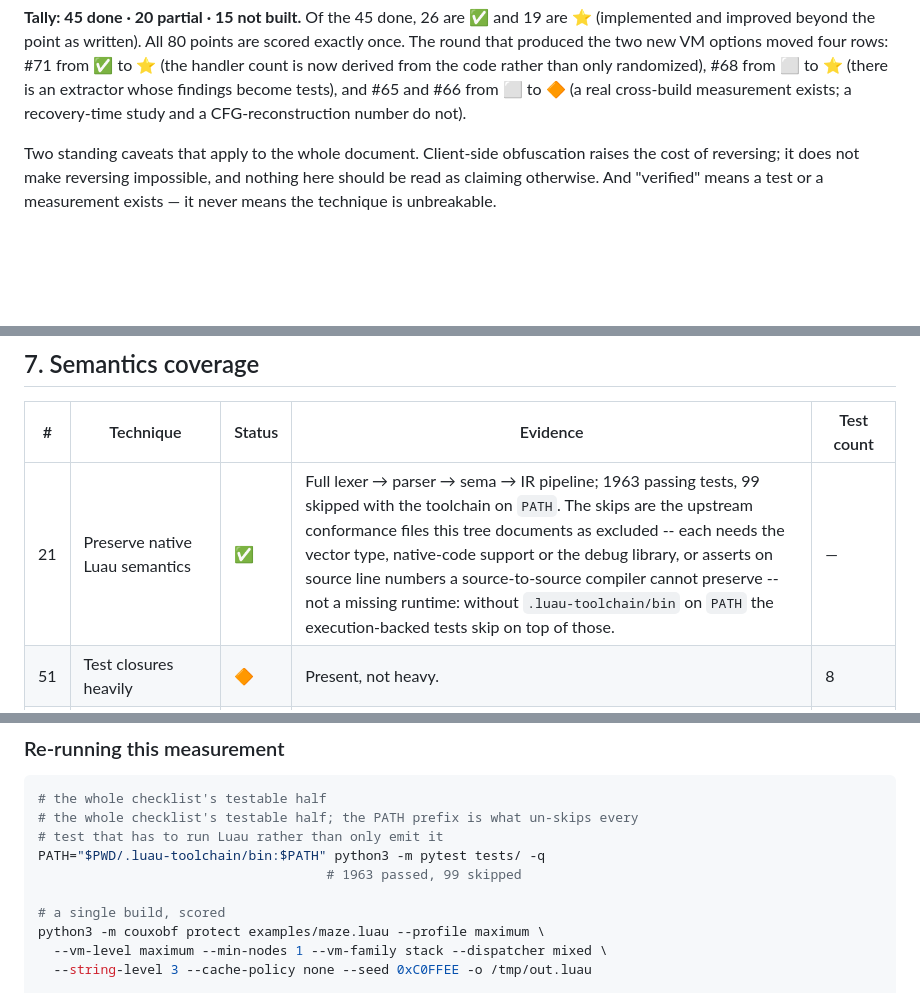
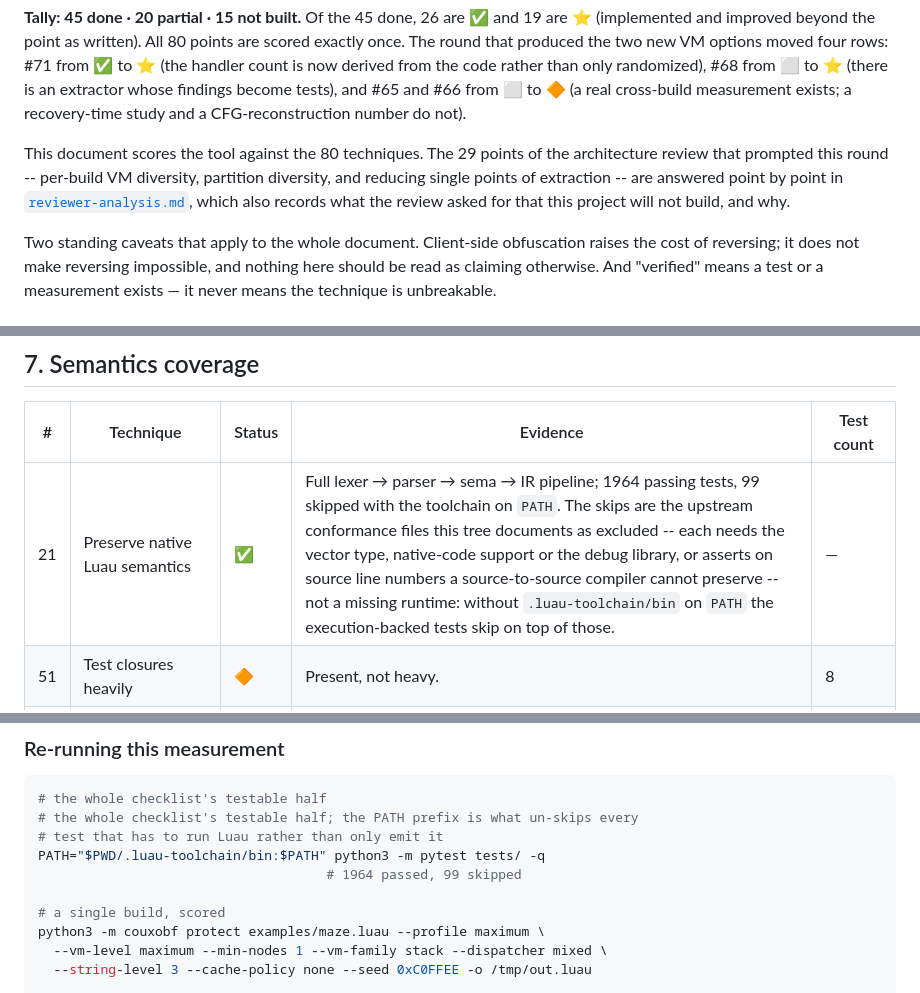
Before and after one commit to truecurrentz/Couxobf, a Markdown page: docs/technique-checklist.md, 3 parts joined by grey strips. GitHub-like rendering; blank space fills up the shorter version.

Commit message:
docs: cross-link the review response, and the suite count after the corner test
The checklist now points at docs/reviewer-analysis.md from its opening, and the
test count moved by one: tests/test_pipeline.py gained
test_the_vm_diversity_knobs_are_correct_in_their_corners, which builds the two new
knobs against the old ones they can be paired with inertly (cipher with formats
pinned, subset with numbering fixed, subset with aliases off) and runs each
artifact, because a descriptor nobody contradicts is invisible until the program
prints the wrong number. Full suite with the toolchain on PATH: 1964 passed,
99 skipped.

Co-Authored-By: Arena Agent <agent@arena.ai>

Co-authored-by: arena-agent <297053741+arena-agent@users.noreply.github.com>

```diff
--- a/docs/technique-checklist.md
+++ b/docs/technique-checklist.md
@@ -29,6 +29,12 @@ rows: #71 from ✅ to ⭐ (the handler count is now derived from the code rather
 only randomized), #68 from ⬜ to ⭐ (there is an extractor whose findings become
 tests), and #65 and #66 from ⬜ to 🔶 (a real cross-build measurement exists; a
 recovery-time study and a CFG-reconstruction number do not).
+
+This document scores the tool against the 80 techniques. The 29 points of the
+architecture review that prompted this round -- per-build VM diversity, partition
+diversity, and reducing single points of extraction -- are answered point by point
+in [`reviewer-analysis.md`](reviewer-analysis.md), which also records what the
+review asked for that this project will not build, and why.
 
 Two standing caveats that apply to the whole document. Client-side
 obfuscation raises the cost of reversing; it does not make reversing
@@ -126,7 +132,7 @@ is unbreakable.
 
 | # | Technique | Status | Evidence | Test count |
 | --- | --- | --- | --- | --- |
-| 21 | Preserve native Luau semantics | ✅ | Full lexer → parser → sema → IR pipeline; 1963 passing tests, 99 skipped with the toolchain on `PATH`. The skips are the upstream conformance files this tree documents as excluded -- each needs the vector type, native-code support or the debug library, or asserts on source line numbers a source-to-source compiler cannot preserve -- not a missing runtime: without `.luau-toolchain/bin` on `PATH` the execution-backed tests skip on top of those. | — |
+| 21 | Preserve native Luau semantics | ✅ | Full lexer → parser → sema → IR pipeline; 1964 passing tests, 99 skipped with the toolchain on `PATH`. The skips are the upstream conformance files this tree documents as excluded -- each needs the vector type, native-code support or the debug library, or asserts on source line numbers a source-to-source compiler cannot preserve -- not a missing runtime: without `.luau-toolchain/bin` on `PATH` the execution-backed tests skip on top of those. | — |
 | 51 | Test closures heavily | 🔶 | Present, not heavy. | 8 |
 | 52 | Test upvalues heavily | 🔶 | Same 8. | (shared) |
 | 53 | Test multiple returns | 🔶 | `RETURNMULTI` semantics are covered, including the splice. | 7 |
@@ -356,7 +362,7 @@ Ten passes, one partial. What is left, in the order it should be done:
 # the whole checklist's testable half; the PATH prefix is what un-skips every
 # test that has to run Luau rather than only emit it
 PATH="$PWD/.luau-toolchain/bin:$PATH" python3 -m pytest tests/ -q
-                                     # 1963 passed, 99 skipped
+                                     # 1964 passed, 99 skipped
 
 # a single build, scored
 python3 -m couxobf protect examples/maze.luau --profile maximum \
```
